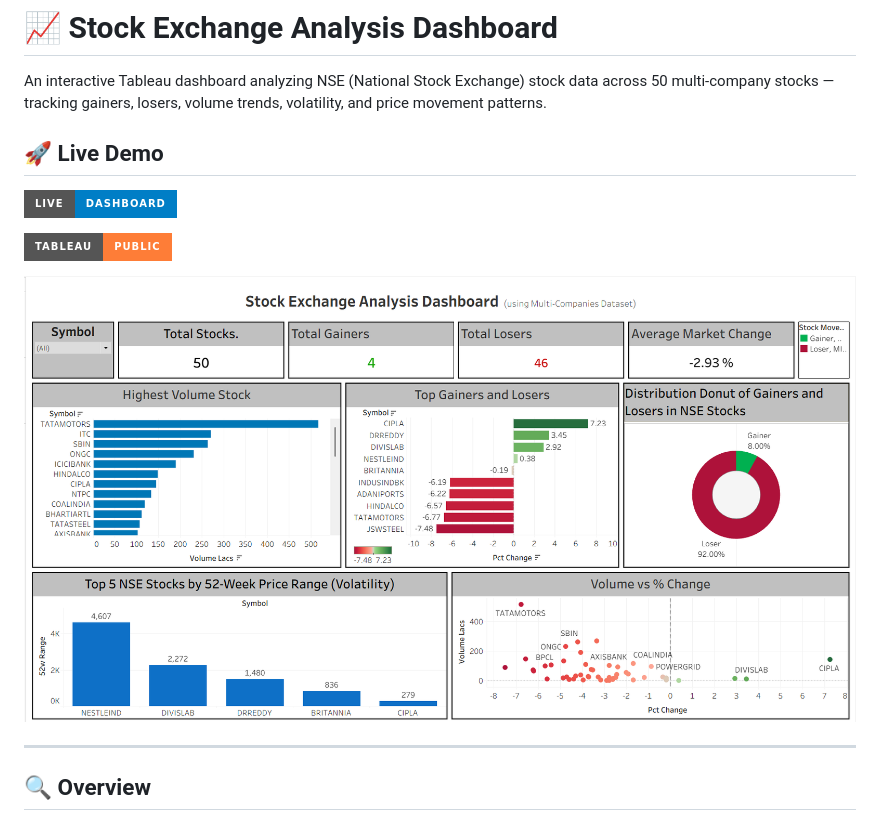
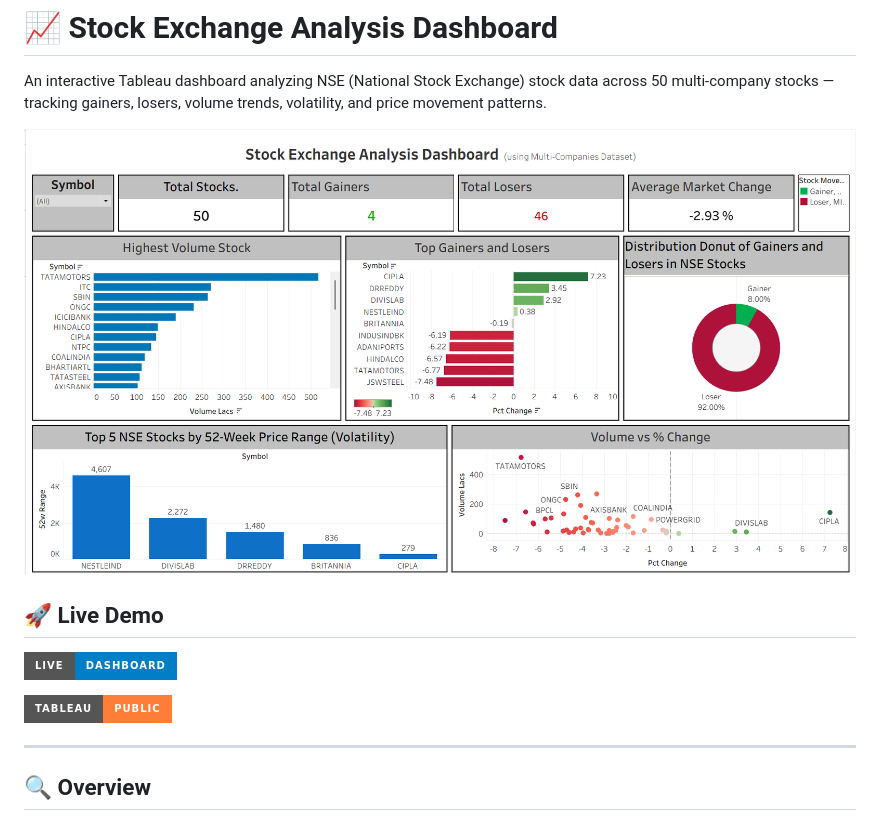
Before and after one commit to Harmant05/NSE-Stock-Dashboard, a Markdown page: README.md, the part around the change. Drawn GitHub-style; badges without logos.

Commit message:
Initial commit

```diff
--- a/README.md
+++ b/README.md
@@ -1,6 +1,8 @@
 # 📈 Stock Exchange Analysis Dashboard
 
 An interactive Tableau dashboard analyzing NSE (National Stock Exchange) stock data across 50 multi-company stocks — tracking gainers, losers, volume trends, volatility, and price movement patterns.
+
+![Dashboard Preview](NSE.png)
 
 ## 🚀 Live Demo
 
@@ -8,7 +10,6 @@ An interactive Tableau dashboard analyzing NSE (National Stock Exchange) stock d
 
 [![Tableau Public View](https://img.shields.io/badge/Tableau-Public-orange?style=for-the-badge&logo=tableau)](https://public.tableau.com/app/profile/harendra.mani.tripathi/viz/NSE_Stock_Exchange_Analysis_Dashboard/StockExchangeAnalysisDashboard)
 
-![Dashboard Preview](NSE.png)
 
 ---
 
```
